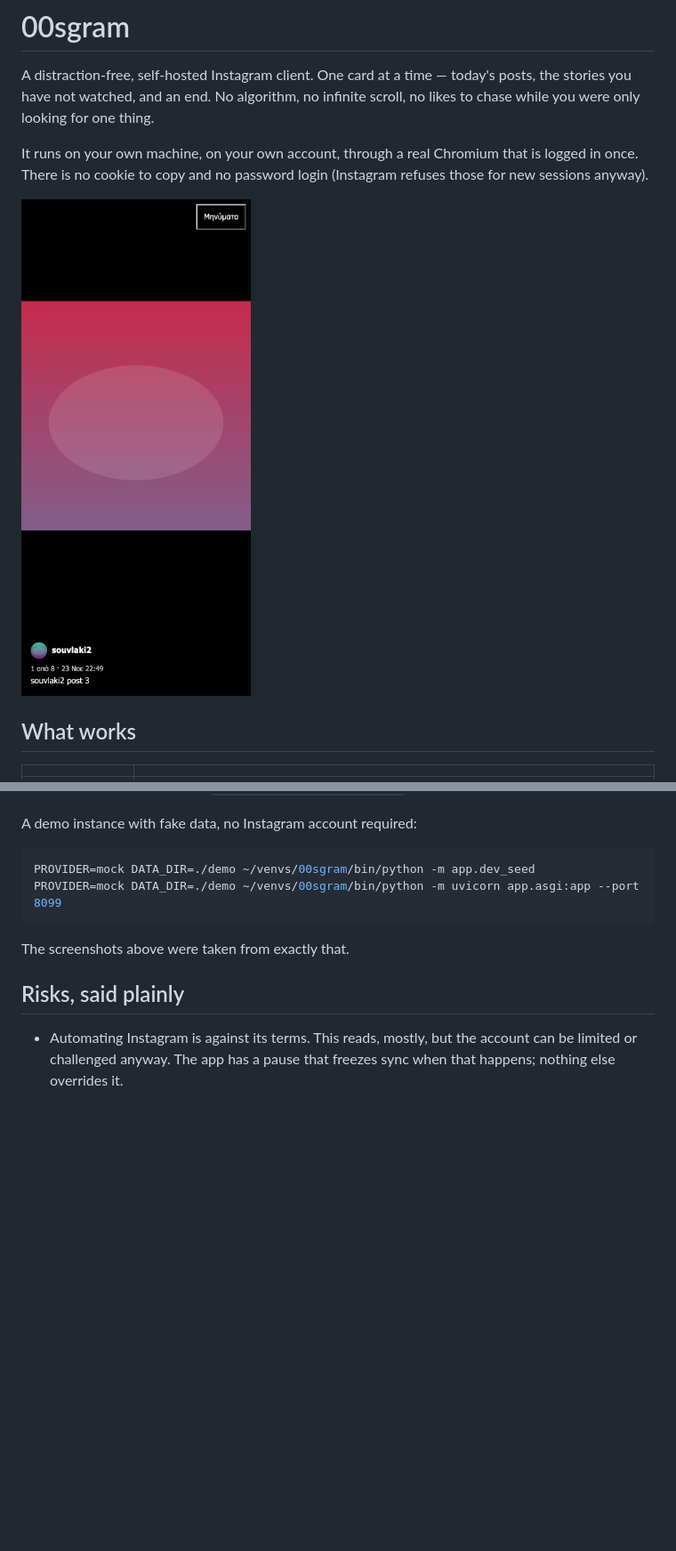
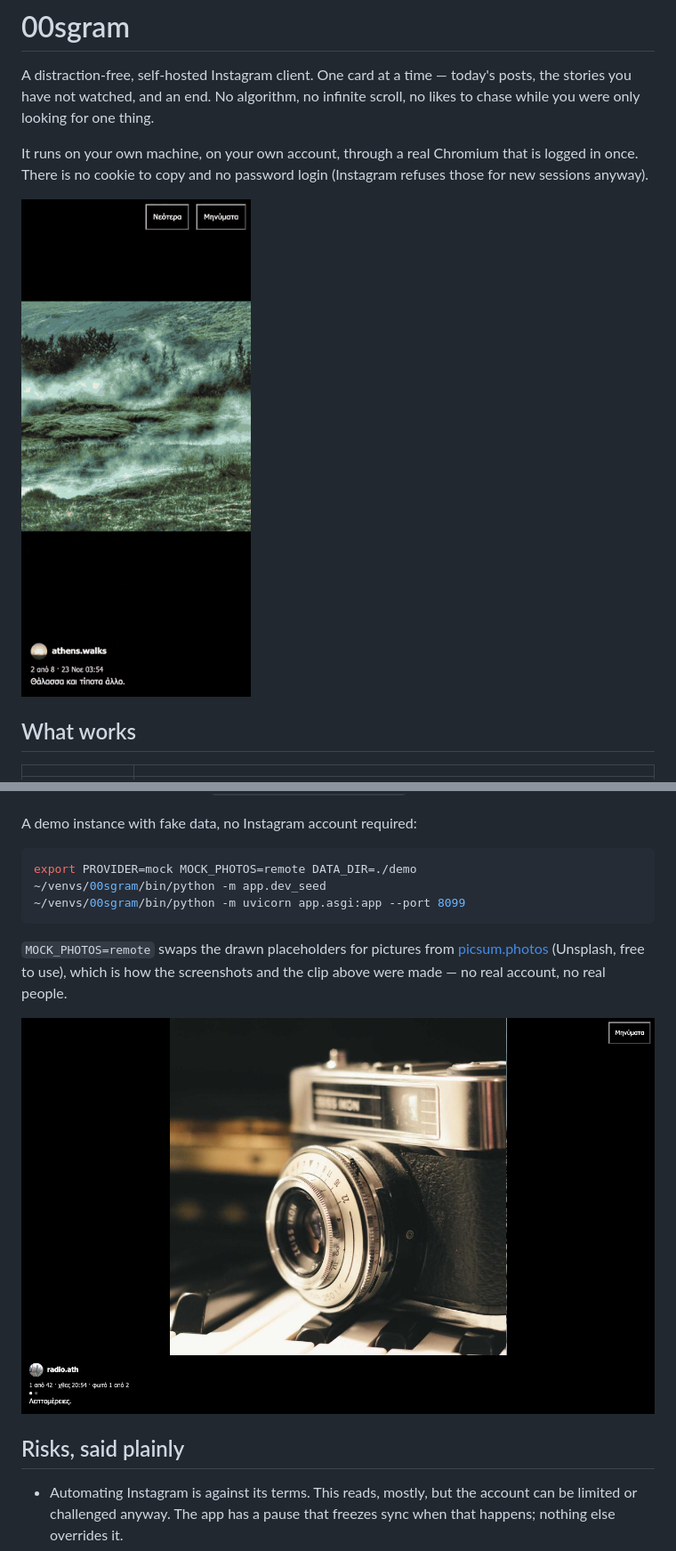
Before and after one commit to sdaveas/00sgram, a Markdown page: README.md, 2 parts joined by grey strips. Shown at 89% size. GitHub-like rendering; pictures changed too: docs/img/deck-desktop.jpg (added), docs/img/deck-phone.png (deleted), docs/img/deck.gif (added); blank space fills up the shorter version.

Commit message:
readme: a demo clip instead of stills, photos from picsum

````diff
--- a/README.md
+++ b/README.md
@@ -8,7 +8,7 @@ It runs on your own machine, on your own account, through a real Chromium that
 is logged in once. There is no cookie to copy and no password login (Instagram
 refuses those for new sessions anyway).
 
-![The deck on a phone](docs/img/deck-phone.png)
+![The deck on a phone](docs/img/deck.gif)
 
 ## What works
 
@@ -162,11 +162,16 @@ web`); front-end-only changes deploy with `sh scripts/deploy-static.sh`.
 A demo instance with fake data, no Instagram account required:
 
 ```sh
-PROVIDER=mock DATA_DIR=./demo ~/venvs/00sgram/bin/python -m app.dev_seed
-PROVIDER=mock DATA_DIR=./demo ~/venvs/00sgram/bin/python -m uvicorn app.asgi:app --port 8099
+export PROVIDER=mock MOCK_PHOTOS=remote DATA_DIR=./demo
+~/venvs/00sgram/bin/python -m app.dev_seed
+~/venvs/00sgram/bin/python -m uvicorn app.asgi:app --port 8099
 ```
 
-The screenshots above were taken from exactly that.
+`MOCK_PHOTOS=remote` swaps the drawn placeholders for pictures from
+[picsum.photos](https://picsum.photos) (Unsplash, free to use), which is how the
+screenshots and the clip above were made — no real account, no real people.
+
+![The deck on a desktop](docs/img/deck-desktop.jpg)
 
 ## Risks, said plainly
 
````
Also changed, not shown: docs/img/deck-desktop.png (deleted), docs/img/deck-phone.jpg (added), 1 other file.
